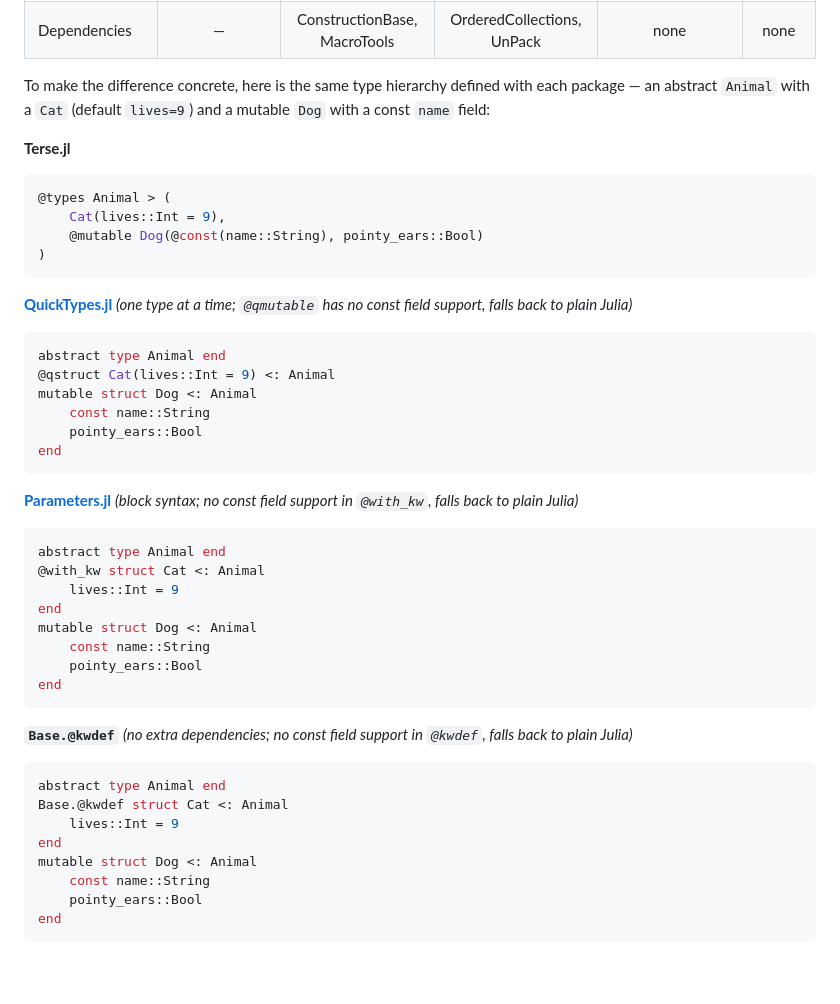
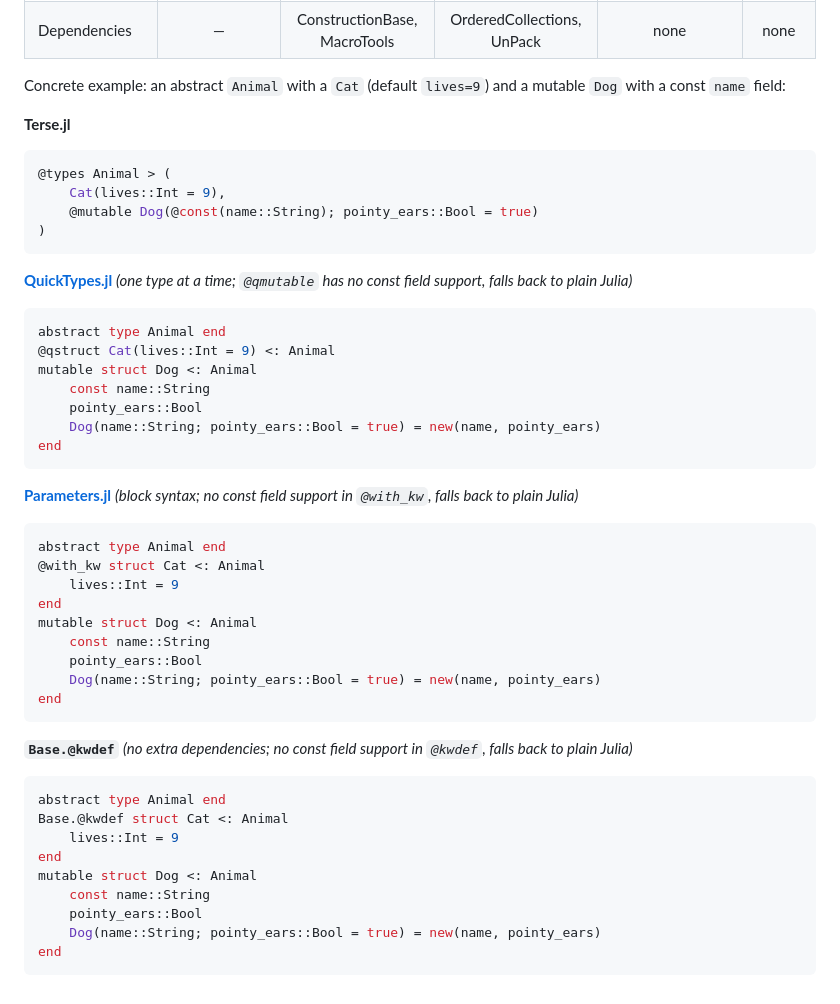
Before and after one commit to RallypointOne/Terse.jl, a Markdown page: README.md, the part around the change. GitHub-like rendering.

Commit message:
Update comparison examples to match Dog with keyword default
Co-Authored-By: Claude Sonnet 4.6 <noreply@anthropic.com>

````diff
--- a/README.md
+++ b/README.md
@@ -94,13 +94,13 @@ d.name = "Spot"   # error — name is const
 | Source lines | — | ~540 | ~670 | ~245 | ~175 |
 | Dependencies | — | ConstructionBase, MacroTools | OrderedCollections, UnPack | none | none |
 
-To make the difference concrete, here is the same type hierarchy defined with each package — an abstract `Animal` with a `Cat` (default `lives=9`) and a mutable `Dog` with a const `name` field:
+Concrete example: an abstract `Animal` with a `Cat` (default `lives=9`) and a mutable `Dog` with a const `name` field:
 
 **Terse.jl**
 ```julia
 @types Animal > (
     Cat(lives::Int = 9),
-    @mutable Dog(@const(name::String), pointy_ears::Bool)
+    @mutable Dog(@const(name::String); pointy_ears::Bool = true)
 )
 ```
 
@@ -111,6 +111,7 @@ abstract type Animal end
 mutable struct Dog <: Animal
     const name::String
     pointy_ears::Bool
+    Dog(name::String; pointy_ears::Bool = true) = new(name, pointy_ears)
 end
 ```
 
@@ -123,6 +124,7 @@ end
 mutable struct Dog <: Animal
     const name::String
     pointy_ears::Bool
+    Dog(name::String; pointy_ears::Bool = true) = new(name, pointy_ears)
 end
 ```
 
@@ -135,5 +137,6 @@ end
 mutable struct Dog <: Animal
     const name::String
     pointy_ears::Bool
+    Dog(name::String; pointy_ears::Bool = true) = new(name, pointy_ears)
 end
 ```
````
